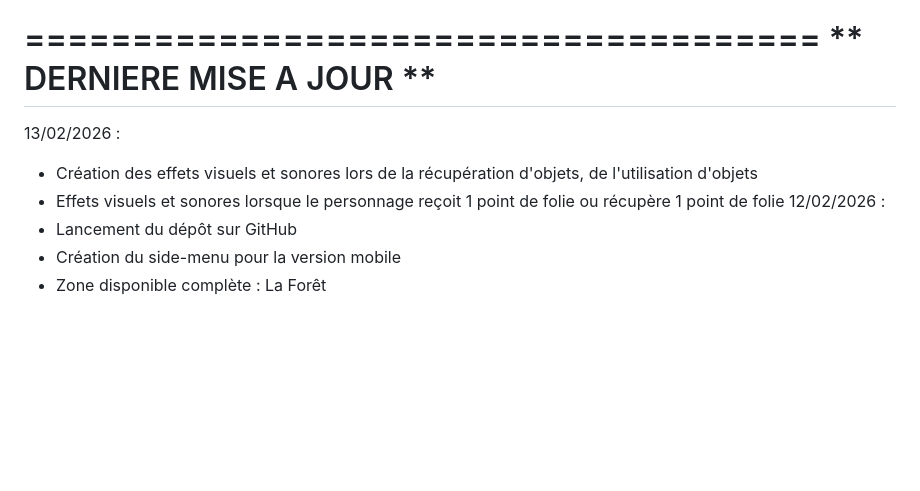
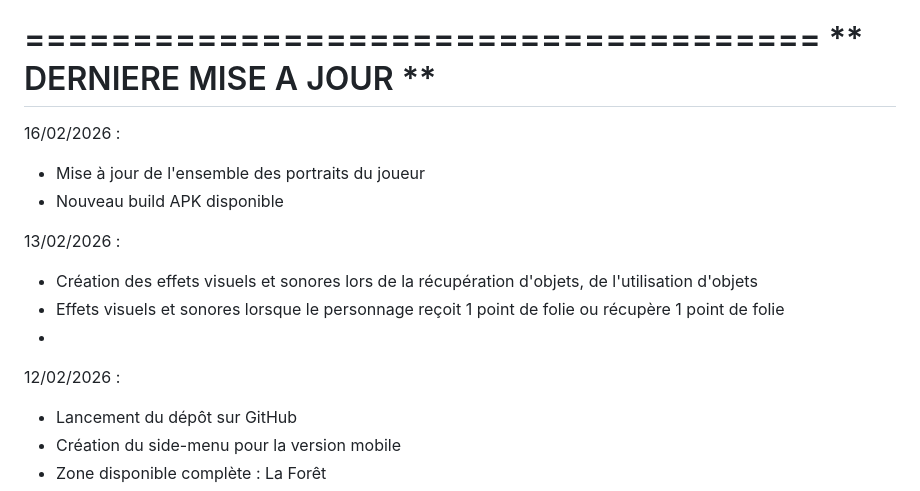
Before and after one commit to Madcarak/ItsJustAnAdventure_APK, a Markdown page: README.md, the part around the change. Rendered like a GitHub page; blank space fills up the shorter version.

Commit message:
Update README.md
APK

```diff
--- a/README.md
+++ b/README.md
@@ -43,9 +43,14 @@ l'aide de ChatGPT 5.2 sur mammouth.ai et les images sont réalisées à partir d
 =====================================
 ** DERNIERE MISE A JOUR **
 =====================================
+16/02/2026 :
+- Mise à jour de l'ensemble des portraits du joueur
+- Nouveau build APK disponible
+
 13/02/2026 :
 - Création des effets visuels et sonores lors de la récupération d'objets, de l'utilisation d'objets
 - Effets visuels et sonores lorsque le personnage reçoit 1 point de folie ou récupère 1 point de folie
+-
 12/02/2026 :
 - Lancement du dépôt sur GitHub
 - Création du side-menu pour la version mobile
```
